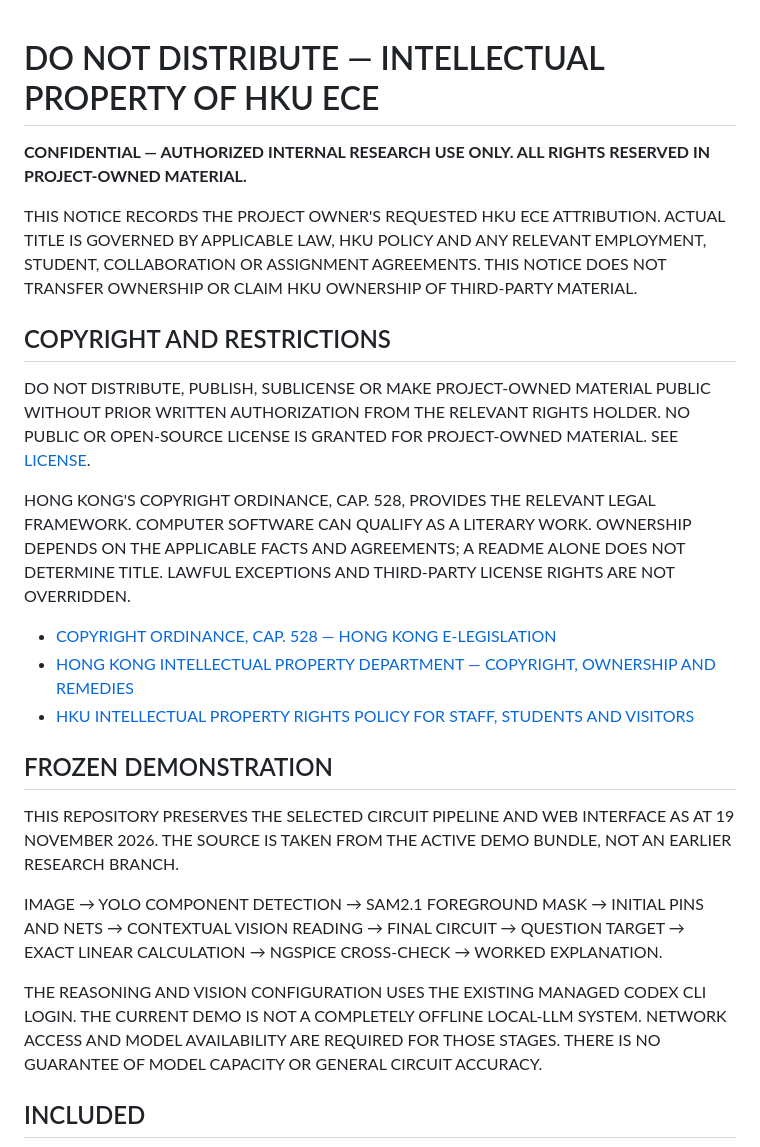
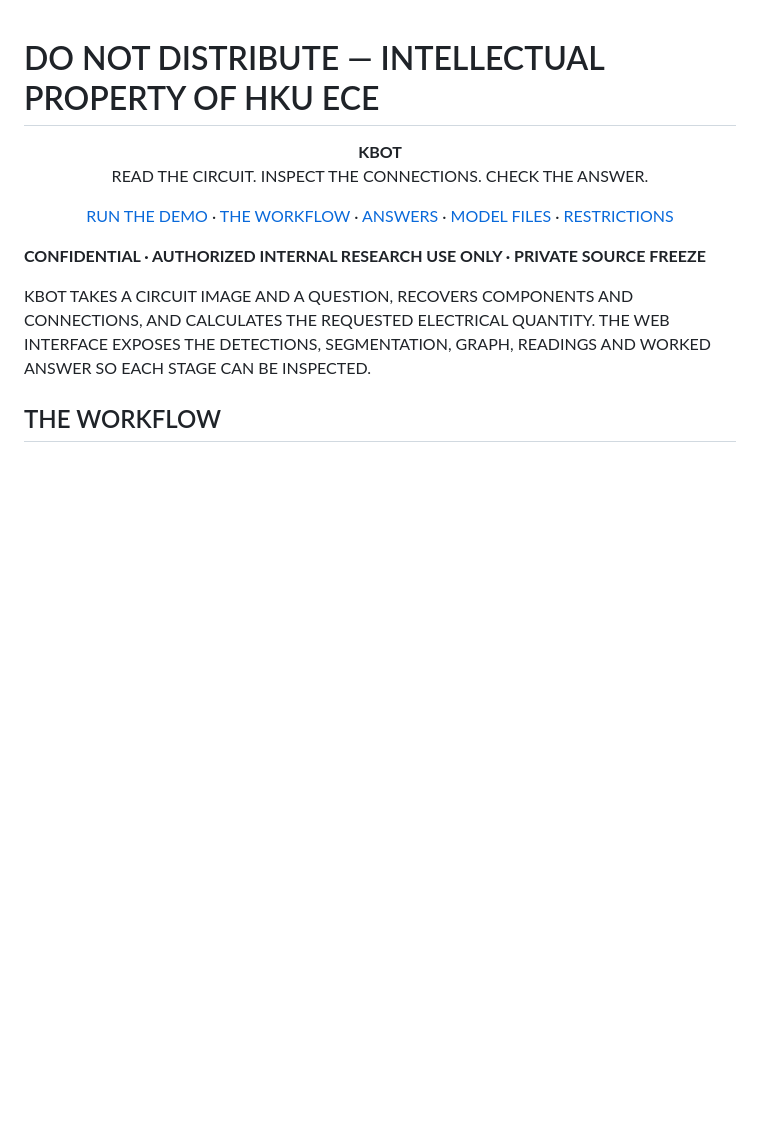
Before and after one commit to meghamshb/Ckt-Bot, a Markdown page: README.md, the part around one of its changes. GitHub-like rendering; blank space fills up the shorter version.

```diff
--- a/README.md
+++ b/README.md
@@ -1,26 +1,12 @@
 # DO NOT DISTRIBUTE — INTELLECTUAL PROPERTY OF HKU ECE
 
-**CONFIDENTIAL — AUTHORIZED INTERNAL RESEARCH USE ONLY. ALL RIGHTS RESERVED IN PROJECT-OWNED MATERIAL.**
+<p align="center"><strong>KBOT</strong><br>READ THE CIRCUIT. INSPECT THE CONNECTIONS. CHECK THE ANSWER.</p>
 
-THIS NOTICE RECORDS THE PROJECT OWNER'S REQUESTED HKU ECE ATTRIBUTION. ACTUAL TITLE IS GOVERNED BY APPLICABLE LAW, HKU POLICY AND ANY RELEVANT EMPLOYMENT, STUDENT, COLLABORATION OR ASSIGNMENT AGREEMENTS. THIS NOTICE DOES NOT TRANSFER OWNERSHIP OR CLAIM HKU OWNERSHIP OF THIRD-PARTY MATERIAL.
+<p align="center"><a href="run.md">RUN THE DEMO</a> · <a href="#the-workflow">THE WORKFLOW</a> · <a href="#from-the-question-to-the-answer">ANSWERS</a> · <a href="EXCLUSIONS.md">MODEL FILES</a> · <a href="LICENSE">RESTRICTIONS</a></p>
 
-## COPYRIGHT AND RESTRICTIONS
+**CONFIDENTIAL · AUTHORIZED INTERNAL RESEARCH USE ONLY · PRIVATE SOURCE FREEZE**
 
-DO NOT DISTRIBUTE, PUBLISH, SUBLICENSE OR MAKE PROJECT-OWNED MATERIAL PUBLIC WITHOUT PRIOR WRITTEN AUTHORIZATION FROM THE RELEVANT RIGHTS HOLDER. NO PUBLIC OR OPEN-SOURCE LICENSE IS GRANTED FOR PROJECT-OWNED MATERIAL. SEE [LICENSE](LICENSE).
+KBOT TAKES A CIRCUIT IMAGE AND A QUESTION, RECOVERS COMPONENTS AND CONNECTIONS, AND CALCULATES THE REQUESTED ELECTRICAL QUANTITY. THE WEB INTERFACE EXPOSES THE DETECTIONS, SEGMENTATION, GRAPH, READINGS AND WORKED ANSWER SO EACH STAGE CAN BE INSPECTED.
 
-HONG KONG'S COPYRIGHT ORDINANCE, CAP. 528, PROVIDES THE RELEVANT LEGAL FRAMEWORK. COMPUTER SOFTWARE CAN QUALIFY AS A LITERARY WORK. OWNERSHIP DEPENDS ON THE APPLICABLE FACTS AND AGREEMENTS; A README ALONE DOES NOT DETERMINE TITLE. LAWFUL EXCEPTIONS AND THIRD-PARTY LICENSE RIGHTS ARE NOT OVERRIDDEN.
+## THE WORKFLOW
 
-- [COPYRIGHT ORDINANCE, CAP. 528 — HONG KONG E-LEGISLATION](https://www.elegislation.gov.hk/hk/cap528)
-- [HONG KONG INTELLECTUAL PROPERTY DEPARTMENT — COPYRIGHT, OWNERSHIP AND REMEDIES](https://www.ipd.gov.hk/en/copyright/what-is-copyright/index.html)
-- [HKU INTELLECTUAL PROPERTY RIGHTS POLICY FOR STAFF, STUDENTS AND VISITORS](https://www.rss.hku.hk/contracts/ipr)
-
-## FROZEN DEMONSTRATION
-
-THIS REPOSITORY PRESERVES THE SELECTED CIRCUIT PIPELINE AND WEB INTERFACE AS AT 19 NOVEMBER 2026. THE SOURCE IS TAKEN FROM THE ACTIVE DEMO BUNDLE, NOT AN EARLIER RESEARCH BRANCH.
-
-IMAGE → YOLO COMPONENT DETECTION → SAM2.1 FOREGROUND MASK → INITIAL PINS AND NETS → CONTEXTUAL VISION READING → FINAL CIRCUIT → QUESTION TARGET → EXACT LINEAR CALCULATION → NGSPICE CROSS-CHECK → WORKED EXPLANATION.
-
-THE REASONING AND VISION CONFIGURATION USES THE EXISTING MANAGED CODEX CLI LOGIN. THE CURRENT DEMO IS NOT A COMPLETELY OFFLINE LOCAL-LLM SYSTEM. NETWORK ACCESS AND MODEL AVAILABILITY ARE REQUIRED FOR THOSE STAGES. THERE IS NO GUARANTEE OF MODEL CAPACITY OR GENERAL CIRCUIT ACCURACY.
-
-## INCLUDED
-
```
Also changed, not shown: other parts of README.md (+126 -24 lines), EXCLUSIONS.md (+1 -1 lines), docker/README.md (added, +68 -0 lines), run.md (added, +202 -0 lines), docs/images/ac-detections.png (added), docs/images/ac-final-graph.png (added), docs/images/ac-sam-mask.png (added), docs/images/ac-source.png (added), 12 other files.
